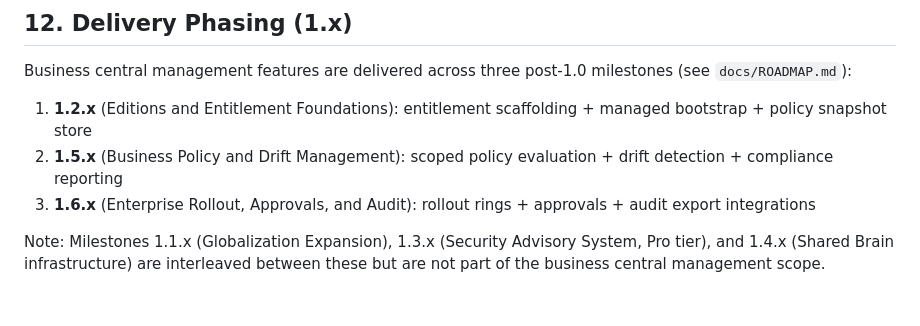
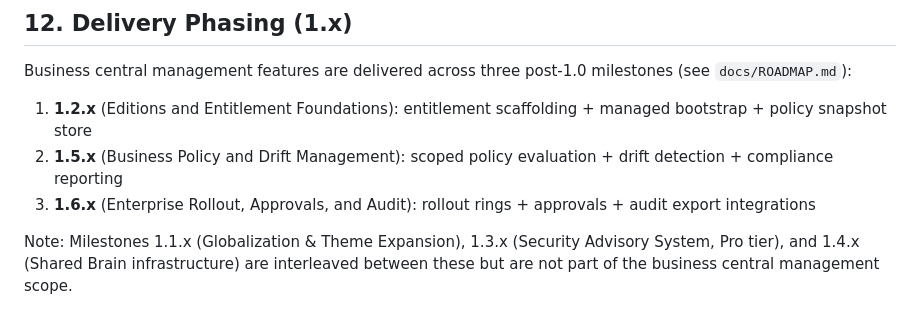
Before and after one commit to jasoncavinder/Helm, a Markdown page: docs/enterprise/BUSINESS_CENTRAL_MANAGEMENT_SPEC.md, the part around the change. Drawn GitHub-style.

Commit message:
docs: align theme roadmap references

```diff
--- a/docs/enterprise/BUSINESS_CENTRAL_MANAGEMENT_SPEC.md
+++ b/docs/enterprise/BUSINESS_CENTRAL_MANAGEMENT_SPEC.md
@@ -177,4 +177,4 @@ Business central management features are delivered across three post-1.0 milesto
 2. **1.5.x** (Business Policy and Drift Management): scoped policy evaluation + drift detection + compliance reporting
 3. **1.6.x** (Enterprise Rollout, Approvals, and Audit): rollout rings + approvals + audit export integrations
 
-Note: Milestones 1.1.x (Globalization Expansion), 1.3.x (Security Advisory System, Pro tier), and 1.4.x (Shared Brain infrastructure) are interleaved between these but are not part of the business central management scope.
+Note: Milestones 1.1.x (Globalization & Theme Expansion), 1.3.x (Security Advisory System, Pro tier), and 1.4.x (Shared Brain infrastructure) are interleaved between these but are not part of the business central management scope.
```
Also changed, not shown: 1 other file.
